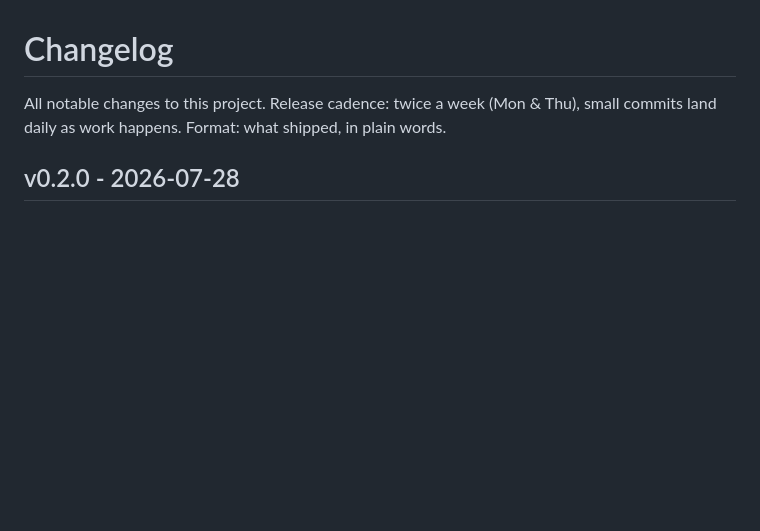
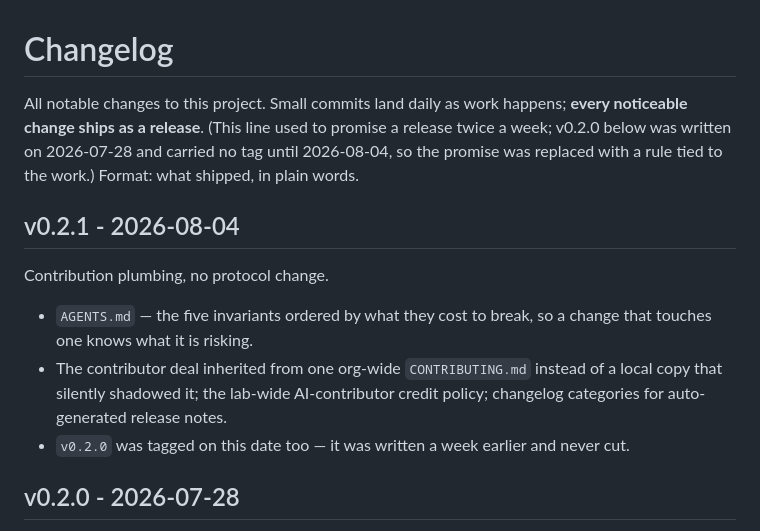
Before and after one commit to Palo-Alto-AI-Research-Lab/claude-consensus, a Markdown page: CHANGELOG.md, the part around the change. Rendered like a GitHub page; blank space fills up the shorter version.

Commit message:
v0.2.1: versioning that matches reality, plus the tag v0.2.0 never got

```diff
--- a/CHANGELOG.md
+++ b/CHANGELOG.md
@@ -1,6 +1,20 @@
 # Changelog
 
-All notable changes to this project. Release cadence: twice a week (Mon & Thu), small commits land daily as work happens. Format: what shipped, in plain words.
+All notable changes to this project. Small commits land daily as work happens; **every noticeable
+change ships as a release**. (This line used to promise a release twice a week; v0.2.0 below was
+written on 2026-07-28 and carried no tag until 2026-08-04, so the promise was replaced with a rule
+tied to the work.) Format: what shipped, in plain words.
+
+## v0.2.1 - 2026-08-04
+
+Contribution plumbing, no protocol change.
+
+- `AGENTS.md` — the five invariants ordered by what they cost to break, so a change that touches one
+  knows what it is risking.
+- The contributor deal inherited from one org-wide `CONTRIBUTING.md` instead of a local copy that
+  silently shadowed it; the lab-wide AI-contributor credit policy; changelog categories for
+  auto-generated release notes.
+- `v0.2.0` was tagged on this date too — it was written a week earlier and never cut.
 
 ## v0.2.0 - 2026-07-28
 
```
Also changed, not shown: README.md (+21 -2 lines).
